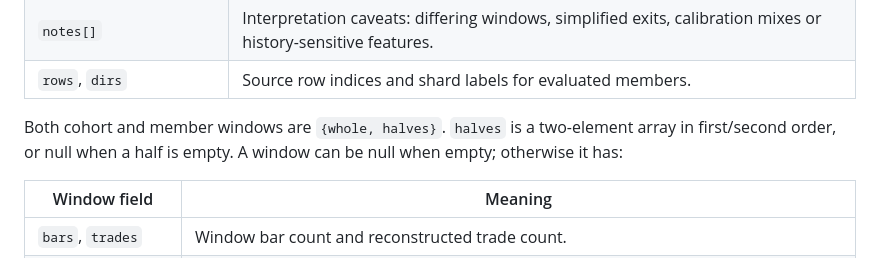
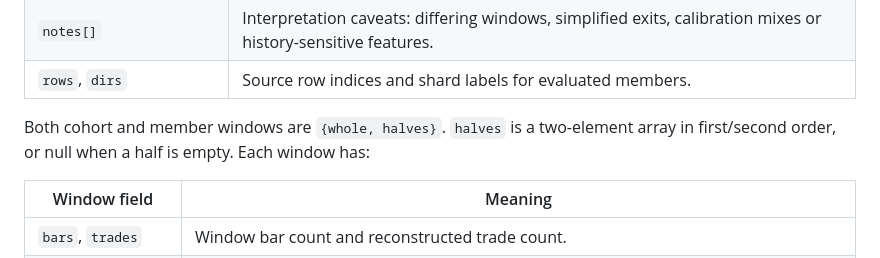
Before and after one commit to Vaquum/Grid, a Markdown page: docs/agent-reference.md, the part around one of its changes. GitHub-like rendering.

```diff
--- a/docs/agent-reference.md
+++ b/docs/agent-reference.md
@@ -451,8 +466,7 @@ as a new experiment. Analysis never saves this result automatically.
 | `rows`, `dirs` | Source row indices and shard labels for evaluated members. |
 
 Both cohort and member windows are `{whole, halves}`. `halves` is a two-element
-array in first/second order, or null when a half is empty. A window can be null
-when empty; otherwise it has:
+array in first/second order, or null when a half is empty. Each window has:
 
 | Window field | Meaning |
 | --- | --- |
```
Also changed, not shown: other parts of docs/agent-reference.md (+18 -3 lines), docs/agent-errors.md (+1 -0 lines).
